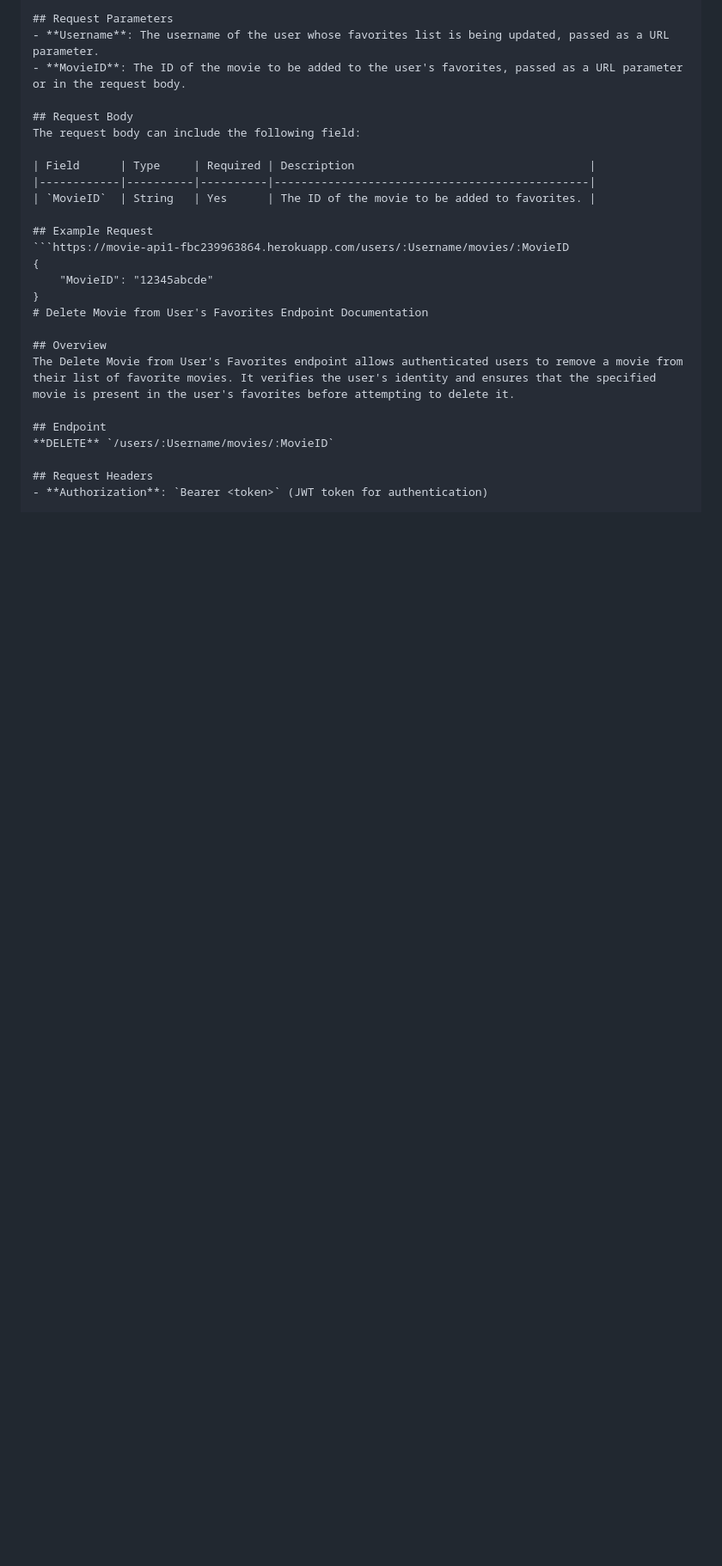
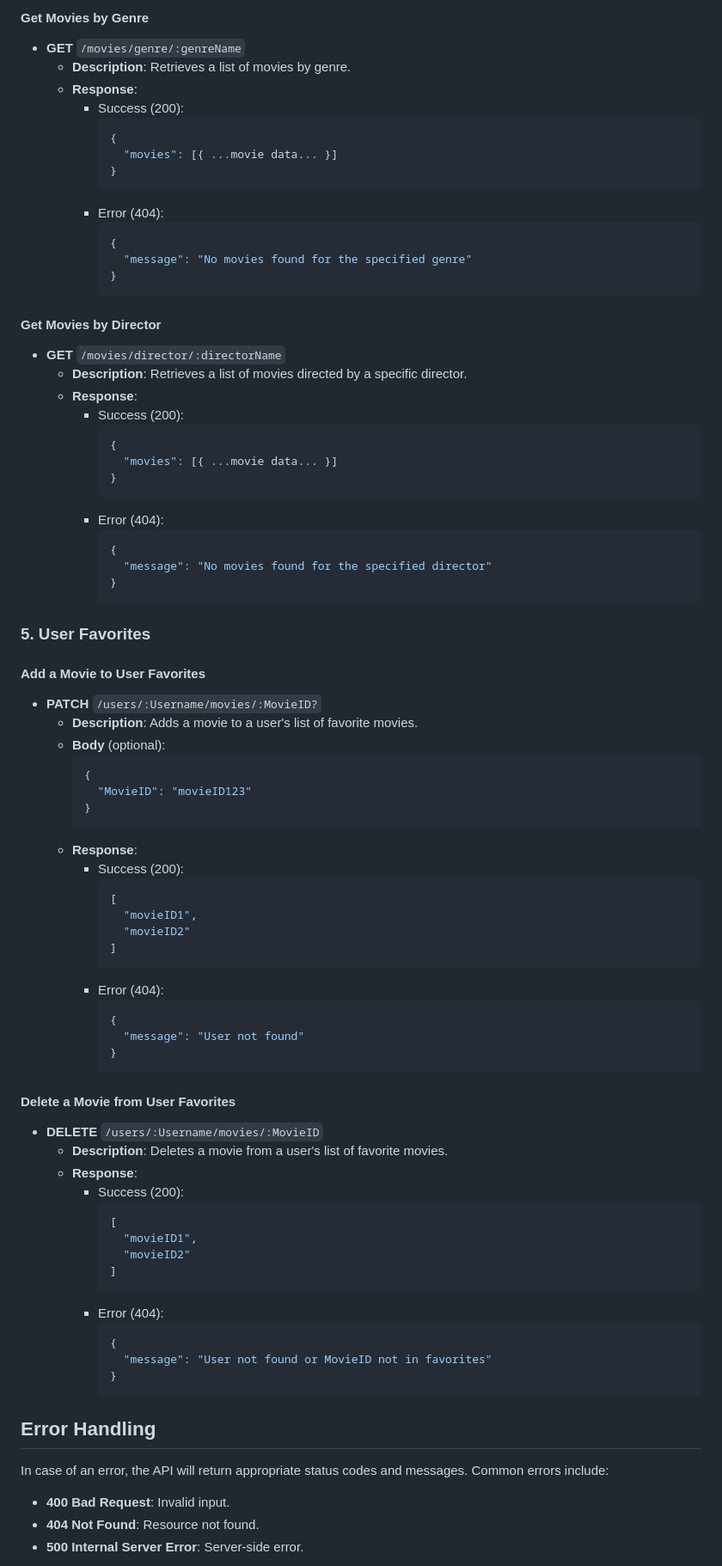
Before and after one commit to JorgeHerter/movie_api3, a Markdown page: README.md, the part around one of its changes. Shown at 86% size. GitHub-like rendering; blank space fills up the shorter version.

````diff
--- a/README.md
+++ b/README.md
@@ -73,28 +158,86 @@ The Update User's Favorite Movies endpoint allows authenticated users to add a m
 
-## Request Parameters
-- **Username**: The username of the user whose favorites list is being updated, passed as a URL parameter.
-- **MovieID**: The ID of the movie to be added to the user's favorites, passed as a URL parameter or in the request body.
+#### Get Movies by Genre
+- **GET** `/movies/genre/:genreName`
+  - **Description**: Retrieves a list of movies by genre.
+  - **Response**:
+    - Success (200):
+      ```json
+      {
+        "movies": [{ ...movie data... }]
+      }
+      ```
+    - Error (404):
+      ```json
+      {
+        "message": "No movies found for the specified genre"
+      }
+      ```
 
-## Request Body
-The request body can include the following field:
+#### Get Movies by Director
+- **GET** `/movies/director/:directorName`
+  - **Description**: Retrieves a list of movies directed by a specific director.
+  - **Response**:
+    - Success (200):
+      ```json
+      {
+        "movies": [{ ...movie data... }]
+      }
+      ```
+    - Error (404):
+      ```json
+      {
+        "message": "No movies found for the specified director"
+      }
+      ```
 
-| Field      | Type     | Required | Description                                   |
-|------------|----------|----------|-----------------------------------------------|
-| `MovieID`  | String   | Yes      | The ID of the movie to be added to favorites. |
+### 5. User Favorites
 
-## Example Request
-```https://movie-api1-fbc239963864.herokuapp.com/users/:Username/movies/:MovieID
-{
-    "MovieID": "12345abcde"
-}
-# Delete Movie from User's Favorites Endpoint Documentation
+#### Add a Movie to User Favorites
+- **PATCH** `/users/:Username/movies/:MovieID?`
+  - **Description**: Adds a movie to a user's list of favorite movies.
+  - **Body** (optional):
+    ```json
+    {
+      "MovieID": "movieID123"
+    }
+    ```
+  - **Response**:
+    - Success (200):
+      ```json
+      [
+        "movieID1",
+        "movieID2"
+      ]
+      ```
+    - Error (404):
+      ```json
+      {
+        "message": "User not found"
+      }
+      ```
 
-## Overview
-The Delete Movie from User's Favorites endpoint allows authenticated users to remove a movie from their list of favorite movies. It verifies the user's identity and ensures that the specified movie is present in the user's favorites before attempting to delete it.
+#### Delete a Movie from User Favorites
+- **DELETE** `/users/:Username/movies/:MovieID`
+  - **Description**: Deletes a movie from a user's list of favorite movies.
+  - **Response**:
+    - Success (200):
+      ```json
+      [
+        "movieID1",
+        "movieID2"
+      ]
+      ```
+    - Error (404):
+      ```json
+      {
+        "message": "User not found or MovieID not in favorites"
+      }
+      ```
 
-## Endpoint
-**DELETE** `/users/:Username/movies/:MovieID`
+## Error Handling
+In case of an error, the API will return appropriate status codes and messages. Common errors include:
 
-## Request Headers
-- **Authorization**: `Bearer <token>` (JWT token for authentication)
+- **400 Bad Request**: Invalid input.
+- **404 Not Found**: Resource not found.
+- **500 Internal Server Error**: Server-side error.
 
````
Also changed, not shown: other parts of README.md (+143 -184 lines).
